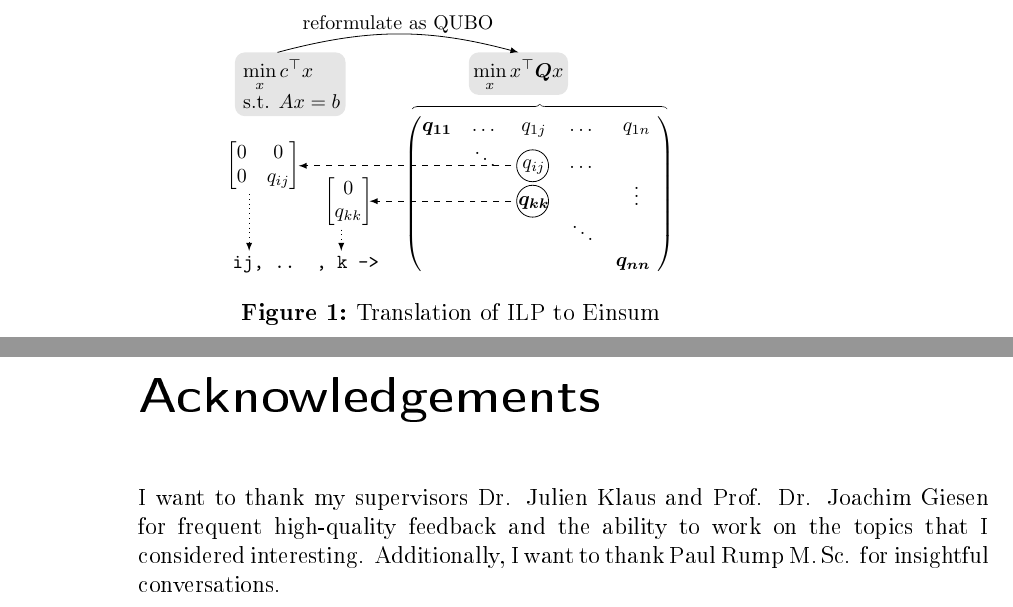
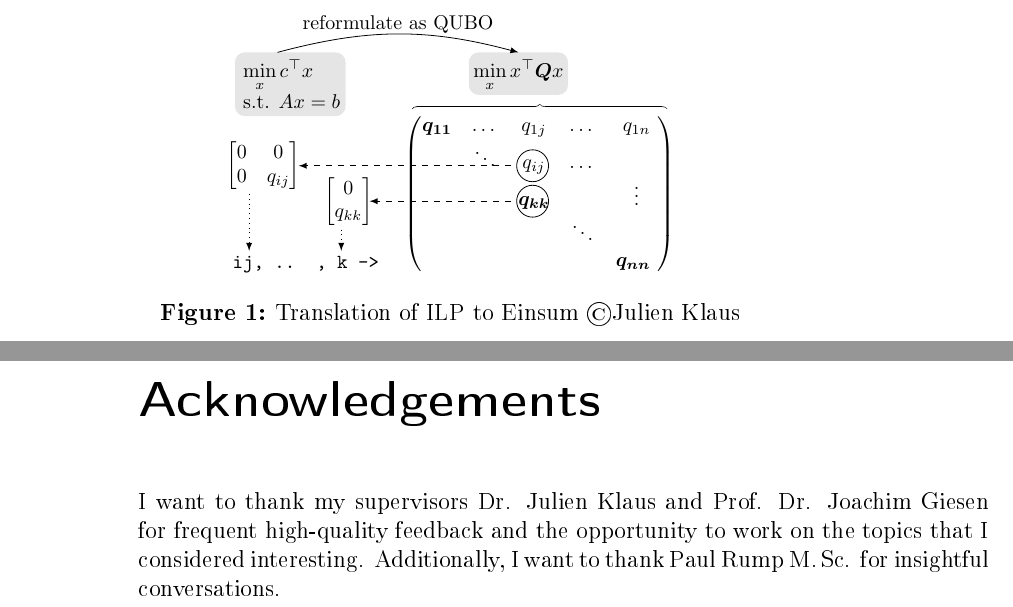
Before and after one commit to eichelb4rt/master_thesis, a LaTeX thesis (paper/thesis.tex, which reads paper/chapters/appendix/acknowledgements.tex, paper/chapters/appendix/ilp.tex): two parts of pages 54 and 55 of 57, joined at a grey line, cut so that both start at the same text. The pictures show the PDF file paper/thesis.pdf that the author committed with the source.

Commit message:
ilp copyright

```diff
--- a/paper/chapters/appendix/acknowledgements.tex
+++ b/paper/chapters/appendix/acknowledgements.tex
@@ -2,5 +2,5 @@
 
 I want to thank my supervisors Dr. Julien Klaus and Prof. Dr. Joachim Giesen
 for frequent high-quality feedback
-and the ability to work on the topics that I considered interesting.
+and the opportunity to work on the topics that I considered interesting.
 Additionally, I want to thank Paul Rump M.\,Sc. for insightful conversations.
--- a/paper/chapters/appendix/ilp.tex
+++ b/paper/chapters/appendix/ilp.tex
@@ -34,6 +34,6 @@ over the semiring $R = (\R, \min, +)$.
 \begin{figure}[h]
     \centering
     \includegraphics{graphics/ilp.pdf}
-    \caption{Translation of ILP to Einsum}
+    \caption{Translation of ILP to Einsum \copyright Julien Klaus}
     \label{fig:appendix:map_ilp:ilp_to_einsum}
 \end{figure}
```
Also changed, not shown: paper/thesis.pdf, paper/chapters/appendix/ilp.tex (2 more changed lines).
